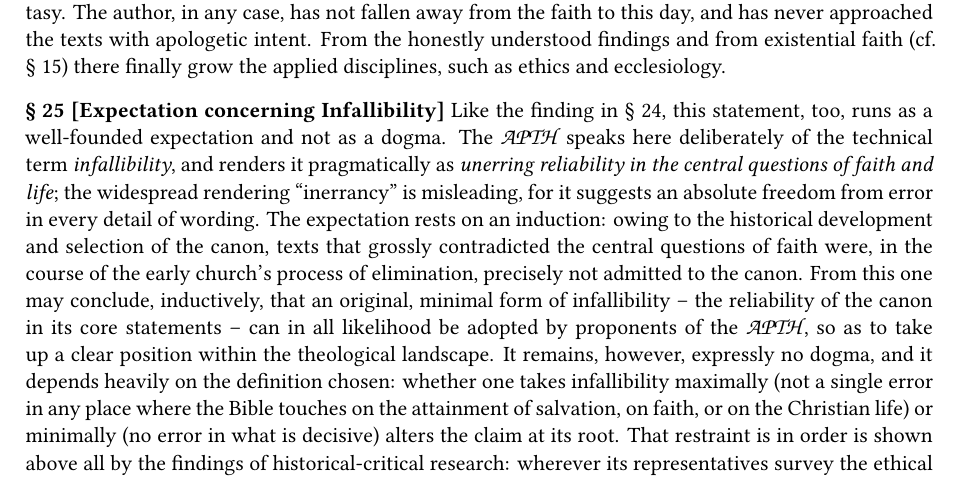
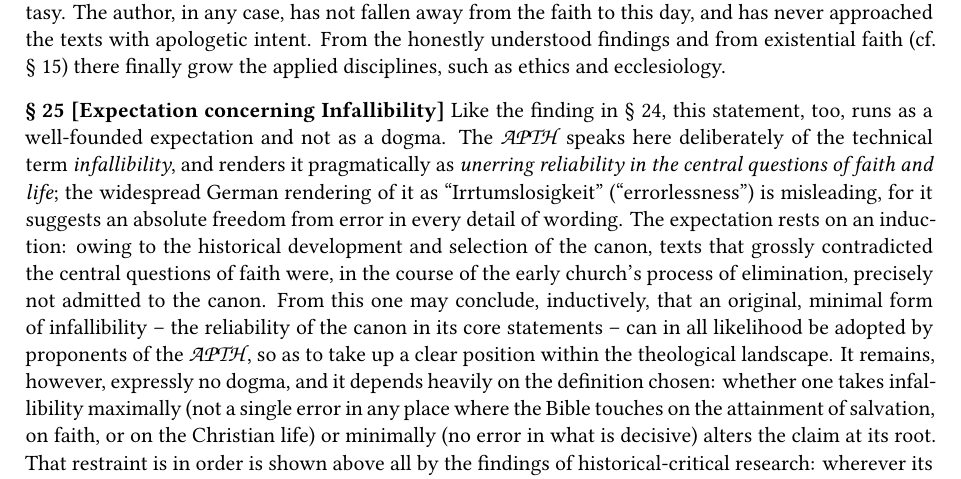
Before and after one commit to jasonschurawel/APTH, a LaTeX document (apth_declaration_en.tex): part of page 10 of 15, cut so that both start at the same text. Compiled offline with XeLaTeX.

Commit message:
EN: Infallibilität korrekt von Irrtumslosigkeit/inerrancy unterscheiden

```diff
--- a/apth_declaration_en.tex
+++ b/apth_declaration_en.tex
@@ -213,7 +213,7 @@ We thus draw a strict line between what the text says and intends, and what late
 
 \apthsec{24}{Historical Heuristic: The Credal Compatibility of the Findings}{heuristik-befund} Research faithful to its object leads, with high probability, to findings that coincide with the creeds of the ancient church (the symbola). On the basis of the inference to the best explanation, we frame the well-founded expectation -- a heuristic -- that a historically honest study of the biblical illocutions, in their central claims, does not lead to a dismantling of faith in revelation. It is to be expected, with high probability, that the open-ended historical reconstruction will yield findings mirrored in the essential content of the ancient church's creeds, the Apostles' Creed and the Niceno-Constantinopolitan Creed. This agreement is not forced dogmatically; it arises as the rationally expectable consequence of historically honest work on the text. The heuristic is expressly no more than a prospect, and must not be mistaken for a circularity that anticipates the result of the method: the method itself remains open-ended at every moment, and this expectation proves nothing. It is, rather, an honest reckoning with whether a method framed so open-endedly might not -- against the faith of those who carry it out -- lead after all into heresy or apostasy. The author, in any case, has not fallen away from the faith to this day, and has never approached the texts with apologetic intent. From the honestly understood findings and from existential faith (cf. §~\ref{sec:kategorial}) there finally grow the applied disciplines, such as ethics and ecclesiology.
 
-\apthsec{25}{Expectation concerning Infallibility}{infallibilitaet} Like the finding in §~\ref{sec:heuristik-befund}, this statement, too, runs as a well-founded expectation and not as a dogma. The \apth speaks here deliberately of the technical term \textit{infallibility}, and renders it pragmatically as \textit{unerring reliability in the central questions of faith and life}; the widespread rendering ``inerrancy'' is misleading, for it suggests an absolute freedom from error in every detail of wording. The expectation rests on an induction: owing to the historical development and selection of the canon, texts that grossly contradicted the central questions of faith were, in the course of the early church's process of elimination, precisely not admitted to the canon. From this one may conclude, inductively, that an original, minimal form of infallibility -- the reliability of the canon in its core statements -- can in all likelihood be adopted by proponents of the \apth, so as to take up a clear position within the theological landscape. It remains, however, expressly no dogma, and it depends heavily on the definition chosen: whether one takes infallibility maximally (not a single error in any place where the Bible touches on the attainment of salvation, on faith, or on the Christian life) or minimally (no error in what is decisive) alters the claim at its root. That restraint is in order is shown above all by the findings of historical-critical research: wherever its representatives survey the ethical and other questions of the canonical writings, internal tensions and contradictions come quickly to light \citep{dunn1977,kaesemann1951,ehrman2009}. Proponents of the \apth would -- methodologically consistently -- in all likelihood find such findings too, and would, in accordance with §~\ref{sec:tiefen-harmonisierung}, let them stand without harmonizing them. Precisely for this reason, infallibility remains for the \apth an expectation and not an axiom.
+\apthsec{25}{Expectation concerning Infallibility}{infallibilitaet} Like the finding in §~\ref{sec:heuristik-befund}, this statement, too, runs as a well-founded expectation and not as a dogma. The \apth speaks here deliberately of the technical term \textit{infallibility}, and renders it pragmatically as \textit{unerring reliability in the central questions of faith and life}; the widespread German rendering of it as ``Irrtumslosigkeit'' (``errorlessness'') is misleading, for it suggests an absolute freedom from error in every detail of wording. The expectation rests on an induction: owing to the historical development and selection of the canon, texts that grossly contradicted the central questions of faith were, in the course of the early church's process of elimination, precisely not admitted to the canon. From this one may conclude, inductively, that an original, minimal form of infallibility -- the reliability of the canon in its core statements -- can in all likelihood be adopted by proponents of the \apth, so as to take up a clear position within the theological landscape. It remains, however, expressly no dogma, and it depends heavily on the definition chosen: whether one takes infallibility maximally (not a single error in any place where the Bible touches on the attainment of salvation, on faith, or on the Christian life) or minimally (no error in what is decisive) alters the claim at its root. That restraint is in order is shown above all by the findings of historical-critical research: wherever its representatives survey the ethical and other questions of the canonical writings, internal tensions and contradictions come quickly to light \citep{dunn1977,kaesemann1951,ehrman2009}. Proponents of the \apth would -- methodologically consistently -- in all likelihood find such findings too, and would, in accordance with §~\ref{sec:tiefen-harmonisierung}, let them stand without harmonizing them. Precisely for this reason, infallibility remains for the \apth an expectation and not an axiom.
 
 \section*{Conclusion}
 \begin{quote}
```
